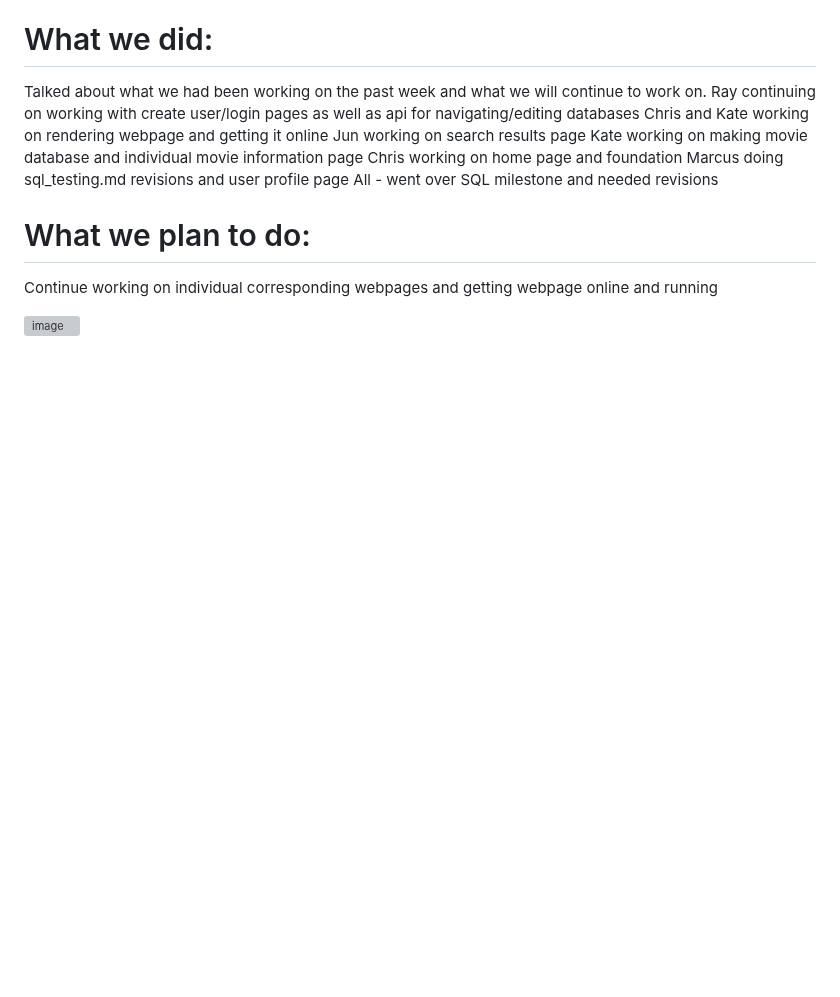
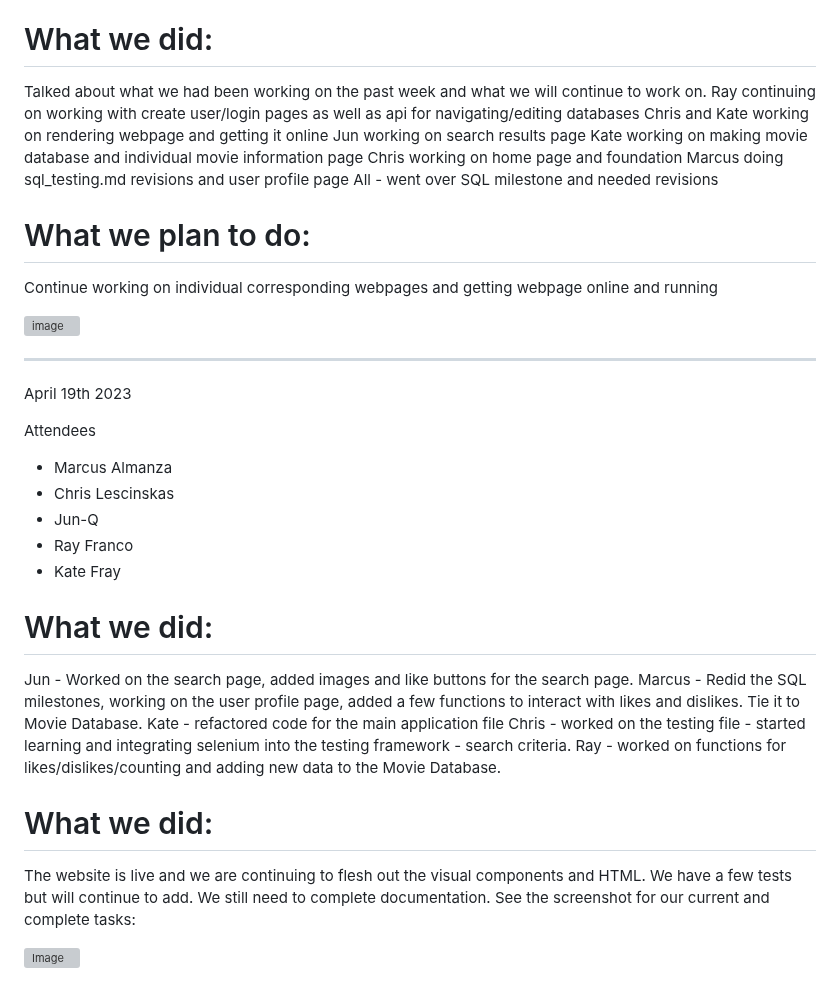
Before and after one commit to fraykate/team3, a Markdown page: WEEKLY_STATUS.md, the part around the change. Rendered like a GitHub page; blank space fills up the shorter version; grey boxes are pictures that could not be loaded.

```diff
--- a/WEEKLY_STATUS.md
+++ b/WEEKLY_STATUS.md
@@ -189,3 +189,27 @@ All - went over SQL milestone and needed revisions
 Continue working on individual corresponding webpages and getting webpage online and running
 
 ![image](https://user-images.githubusercontent.com/83556347/232100052-4248b154-1820-4d44-a54a-16a6e405df32.png)
+
+-------------------------------------------------------------------------------------------------------------------
+
+April 19th 2023
+
+Attendees
+
+- Marcus Almanza
+- Chris Lescinskas
+- Jun-Q
+- Ray Franco
+- Kate Fray
+
+# What we did:
+Jun - Worked on the search page, added images and like buttons for the search page.
+Marcus - Redid the SQL milestones, working on the user profile page, added a few functions to interact with likes and dislikes. Tie it to Movie Database.
+Kate - refactored code for the main application file
+Chris - worked on the testing file - started learning and integrating selenium into the testing framework - search criteria.
+Ray - worked on functions for likes/dislikes/counting and adding new data to the Movie Database.
+
+# What we did:
+The website is live and we are continuing to flesh out the visual components and HTML. We have a few tests but will continue to add. We still need to complete documentation. See the screenshot for our current and complete tasks:
+
+![Image](https://user-images.githubusercontent.com/34926259/233227533-7e1f27a7-c57c-4380-957a-a823ac7bdfaa.png)
```
